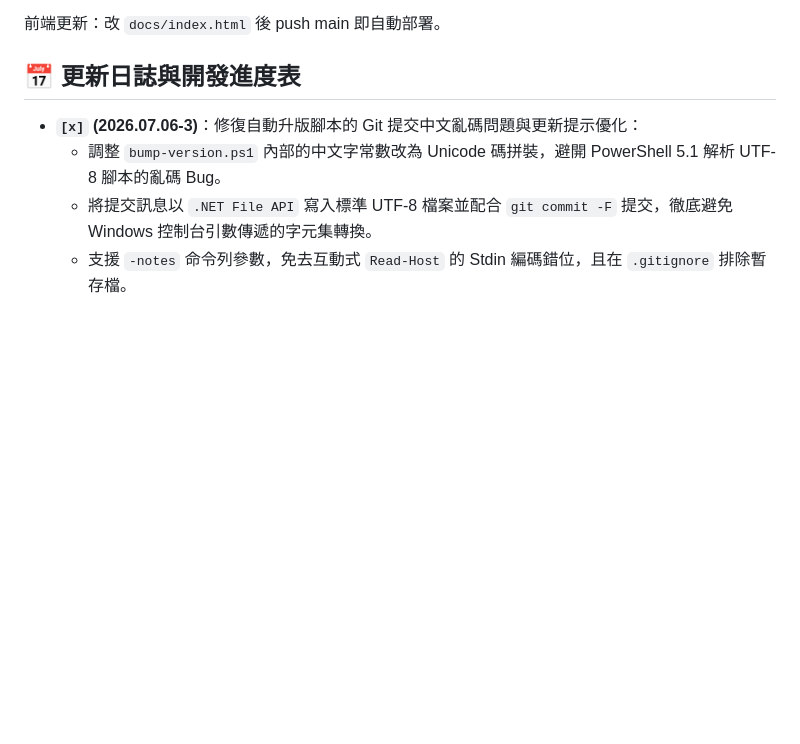
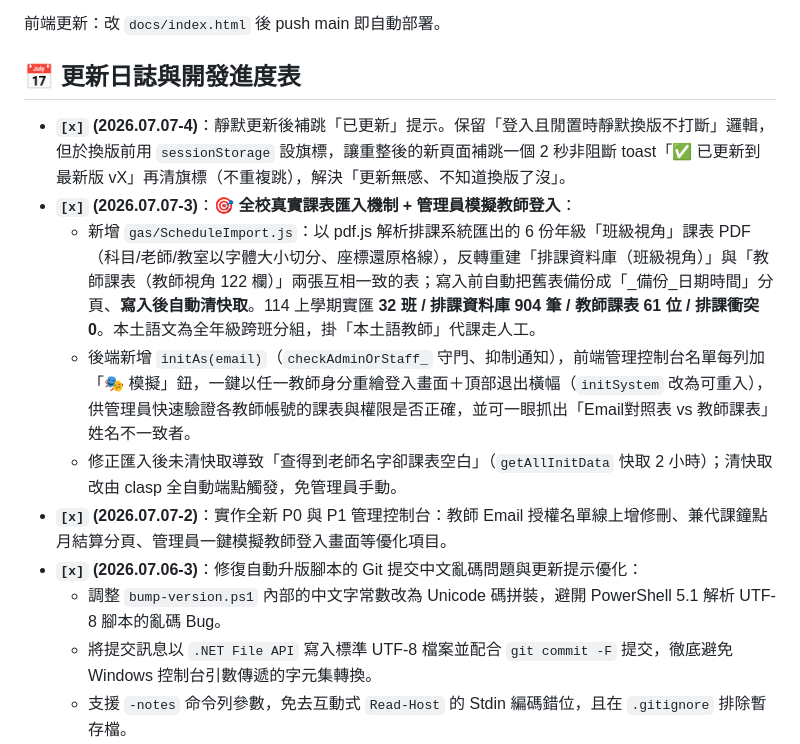
Before and after one commit to cagoooo/smes-substitute, a Markdown page: README.md, the part around the change. Rendered like a GitHub page; blank space fills up the shorter version.

Commit message:
📋 更新進度表：114 全校課表匯入機制 + 管理員模擬教師登入 + 靜默更新提示 toast (2026.07.07-2~4)

```diff
--- a/README.md
+++ b/README.md
@@ -43,6 +43,12 @@ clasp update-deployment <deploymentId> -V <版本號> -d "更新說明"
 
 ## 📅 更新日誌與開發進度表
 
+- **`[x]` (2026.07.07-4)**：靜默更新後補跳「已更新」提示。保留「登入且閒置時靜默換版不打斷」邏輯，但於換版前用 `sessionStorage` 設旗標，讓重整後的新頁面補跳一個 2 秒非阻斷 toast「✅ 已更新到最新版 vX」再清旗標（不重複跳），解決「更新無感、不知道換版了沒」。
+- **`[x]` (2026.07.07-3)**：🎯 **全校真實課表匯入機制 + 管理員模擬教師登入**：
+  - 新增 `gas/ScheduleImport.js`：以 pdf.js 解析排課系統匯出的 6 份年級「班級視角」課表 PDF（科目/老師/教室以字體大小切分、座標還原格線），反轉重建「排課資料庫（班級視角）」與「教師課表（教師視角 122 欄）」兩張互相一致的表；寫入前自動把舊表備份成「_備份_日期時間」分頁、**寫入後自動清快取**。114 上學期實匯 **32 班 / 排課資料庫 904 筆 / 教師課表 61 位 / 排課衝突 0**。本土語文為全年級跨班分組，掛「本土語教師」代課走人工。
+  - 後端新增 `initAs(email)`（`checkAdminOrStaff_` 守門、抑制通知），前端管理控制台名單每列加「🎭 模擬」鈕，一鍵以任一教師身分重繪登入畫面＋頂部退出橫幅（`initSystem` 改為可重入），供管理員快速驗證各教師帳號的課表與權限是否正確，並可一眼抓出「Email對照表 vs 教師課表」姓名不一致者。
+  - 修正匯入後未清快取導致「查得到老師名字卻課表空白」（`getAllInitData` 快取 2 小時）；清快取改由 clasp 全自動端點觸發，免管理員手動。
+- **`[x]` (2026.07.07-2)**：實作全新 P0 與 P1 管理控制台：教師 Email 授權名單線上增修刪、兼代課鐘點月結算分頁、管理員一鍵模擬教師登入畫面等優化項目。
 - **`[x]` (2026.07.06-3)**：修復自動升版腳本的 Git 提交中文亂碼問題與更新提示優化：
   - 調整 `bump-version.ps1` 內部的中文字常數改為 Unicode 碼拼裝，避開 PowerShell 5.1 解析 UTF-8 腳本的亂碼 Bug。
   - 將提交訊息以 `.NET File API` 寫入標準 UTF-8 檔案並配合 `git commit -F` 提交，徹底避免 Windows 控制台引數傳遞的字元集轉換。
```
